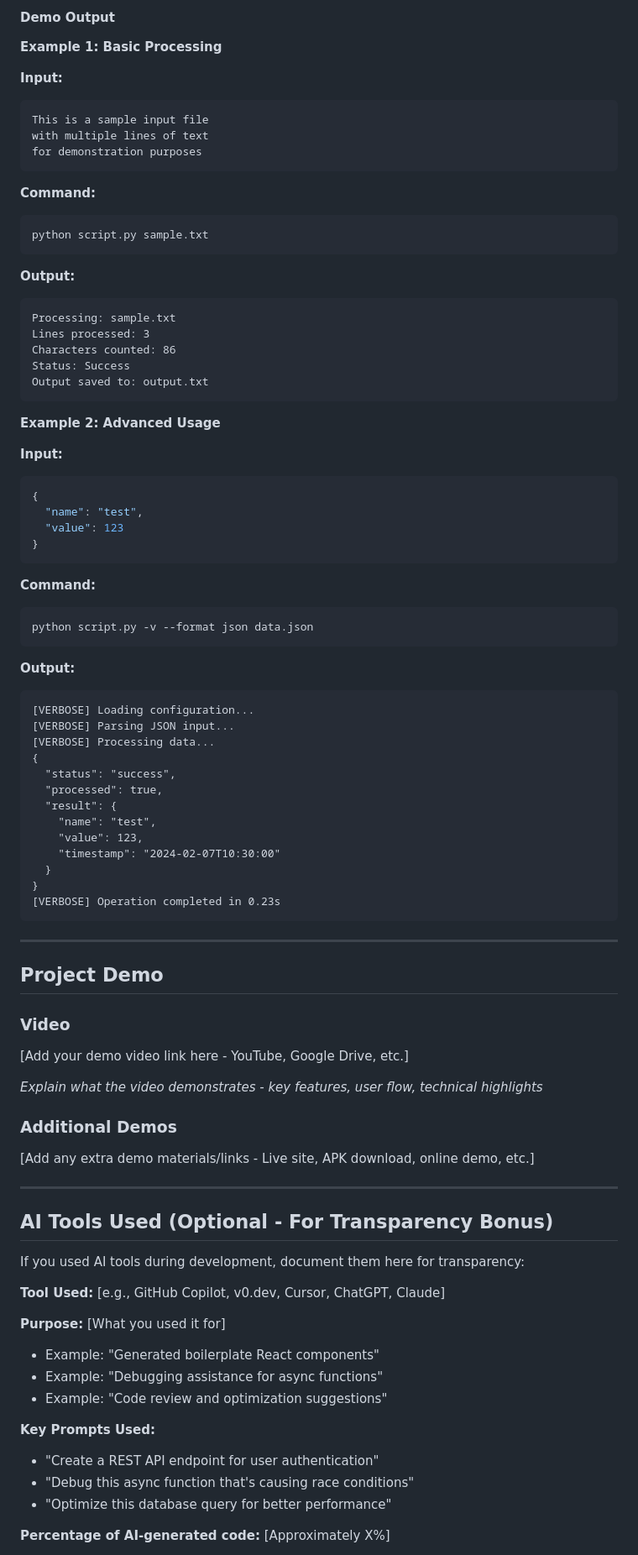
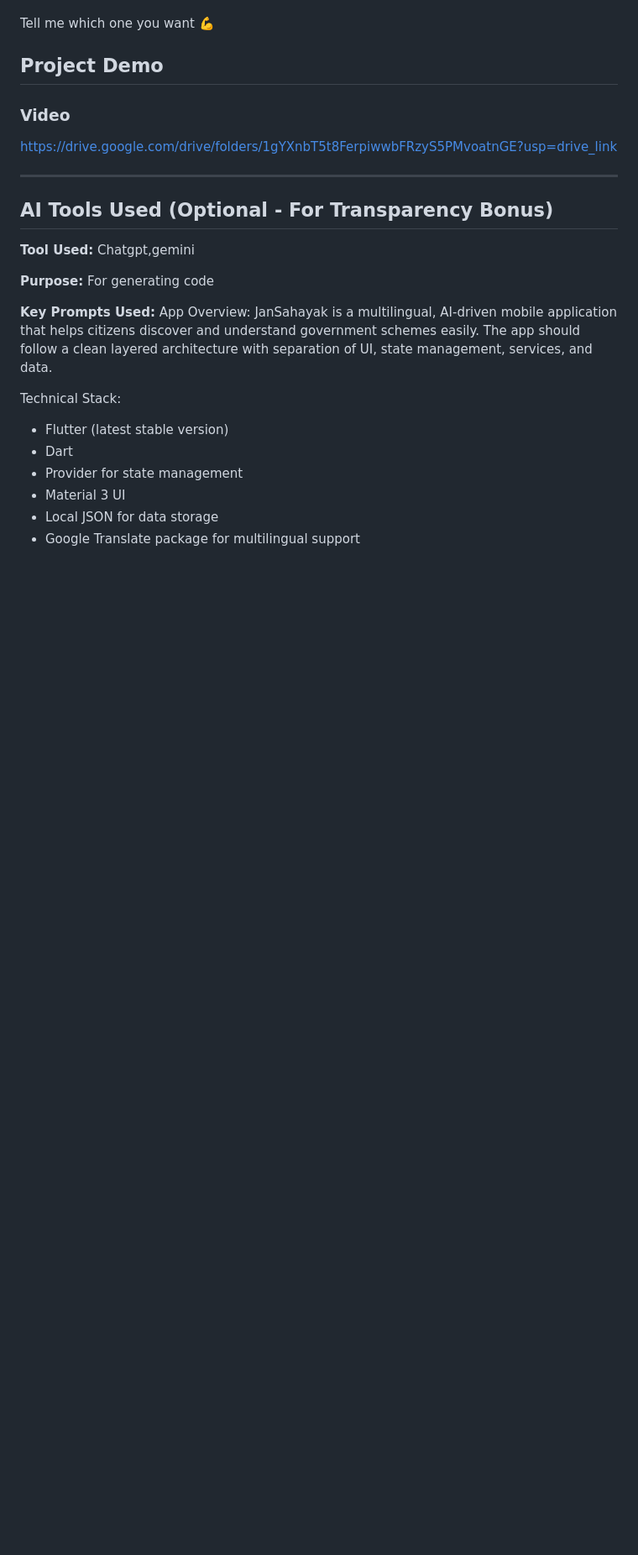
Before and after one commit to anjanamoduvil/jansahayak, a Markdown page: README.md, the part around one of its changes. Shown at 84% size. Drawn GitHub-style; blank space fills up the shorter version.

````diff
--- a/README.md
+++ b/README.md
@@ -302,89 +171,29 @@ python script.py -c config.json --verbose input.txt
-#### Demo Output
-
-**Example 1: Basic Processing**
-
-**Input:**
-```
-This is a sample input file
-with multiple lines of text
-for demonstration purposes
-```
-
-**Command:**
-```bash
-python script.py sample.txt
-```
-
-**Output:**
-```
-Processing: sample.txt
-Lines processed: 3
-Characters counted: 86
-Status: Success
-Output saved to: output.txt
-```
-
-**Example 2: Advanced Usage**
-
-**Input:**
-```json
-{
-  "name": "test",
-  "value": 123
-}
-```
-
-**Command:**
-```bash
-python script.py -v --format json data.json
-```
-
-**Output:**
-```
-[VERBOSE] Loading configuration...
-[VERBOSE] Parsing JSON input...
-[VERBOSE] Processing data...
-{
-  "status": "success",
-  "processed": true,
-  "result": {
-    "name": "test",
-    "value": 123,
-    "timestamp": "2024-02-07T10:30:00"
-  }
-}
-[VERBOSE] Operation completed in 0.23s
-```
-
----
+Tell me which one you want 💪
 
 ## Project Demo
 
 ### Video
-[Add your demo video link here - YouTube, Google Drive, etc.]
-
-*Explain what the video demonstrates - key features, user flow, technical highlights*
-
-### Additional Demos
-[Add any extra demo materials/links - Live site, APK download, online demo, etc.]
+https://drive.google.com/drive/folders/1gYXnbT5t8FerpiwwbFRzyS5PMvoatnGE?usp=drive_link
 
 ---
 
 ## AI Tools Used (Optional - For Transparency Bonus)
 
-If you used AI tools during development, document them here for transparency:
 
-**Tool Used:** [e.g., GitHub Copilot, v0.dev, Cursor, ChatGPT, Claude]
+**Tool Used:**  Chatgpt,gemini
 
-**Purpose:** [What you used it for]
-- Example: "Generated boilerplate React components"
-- Example: "Debugging assistance for async functions"
-- Example: "Code review and optimization suggestions"
+**Purpose:**
+For generating code
 
 **Key Prompts Used:**
-- "Create a REST API endpoint for user authentication"
-- "Debug this async function that's causing race conditions"
-- "Optimize this database query for better performance"
+App Overview:
+JanSahayak is a multilingual, AI-driven mobile application that helps citizens discover and understand government schemes easily. The app should follow a clean layered architecture with separation of UI, state management, services, and data.
 
-**Percentage of AI-generated code:** [Approximately X%]
+Technical Stack:
+- Flutter (latest stable version)
+- Dart
+- Provider for state management
+- Material 3 UI
+- Local JSON for data storage
+- Google Translate package for multilingual support
 
````
Also changed, not shown: other parts of README.md (+171 -243 lines).
